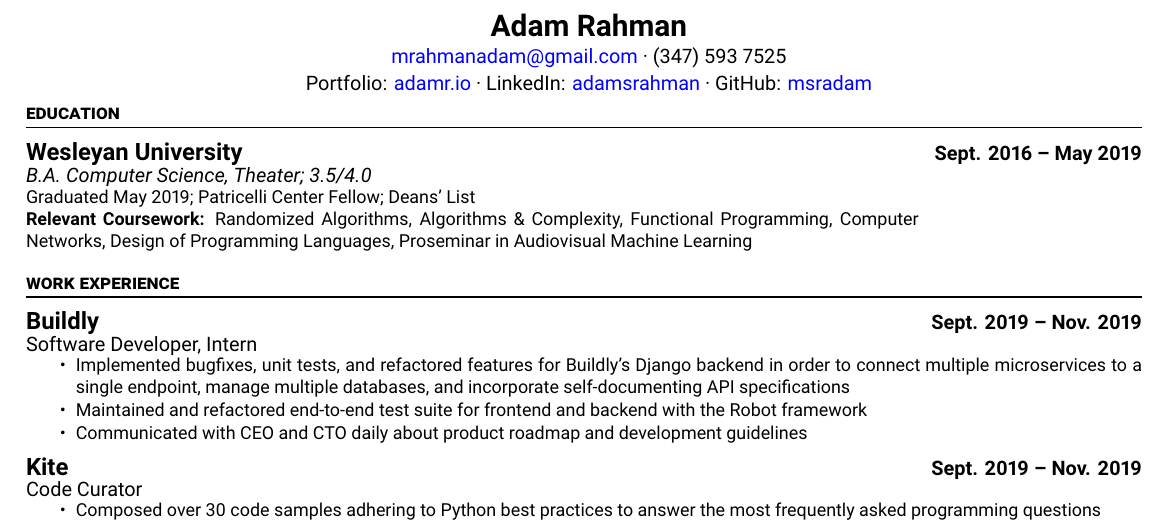
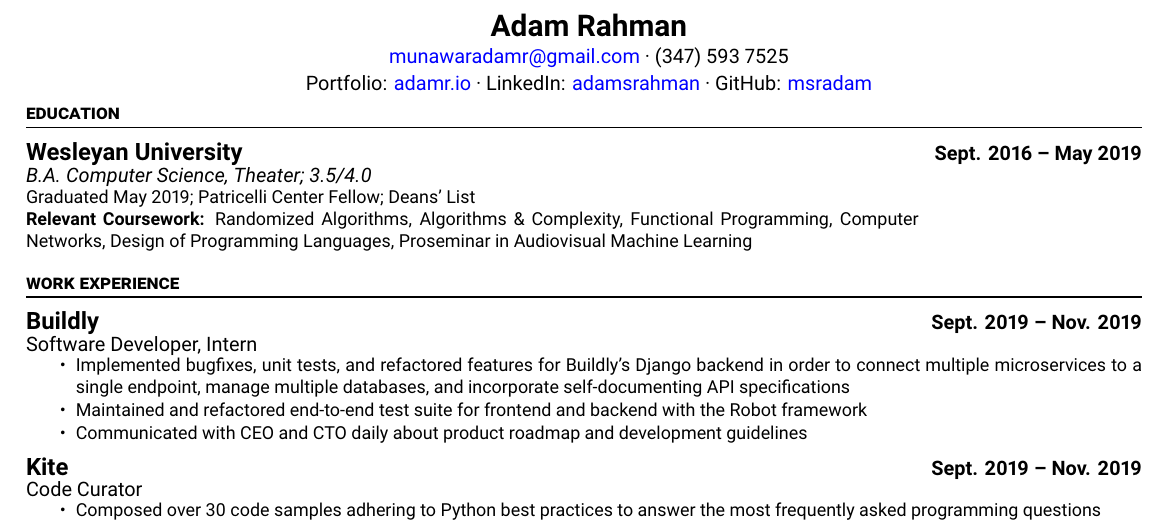
Before and after one commit to msradam/resume-tex, a LaTeX CV (AdamRahman_Resume.tex): part of the page, cut so that both start at the same text. Compiled offline with XeLaTeX.

Commit message:
Update AdamRahman_Resume.tex

```diff
--- a/AdamRahman_Resume.tex
+++ b/AdamRahman_Resume.tex
@@ -51,7 +51,7 @@
         \fontsize{15pt}{15pt}\selectfont\bfseries \theauthor \\
         \fontsize{10pt}{15pt}\selectfont\sf
         \vspace{-0.5mm}
-        \href{mailto:mrahmanadam@gmail.com}{mrahmanadam@gmail.com} · (347) 593 7525 \\
+        \href{mailto:munawaradamr@gmail.com}{munawaradamr@gmail.com} · (347) 593 7525 \\
         \vspace{-0.5mm}
         Portfolio: \href{http://adamr.io}{adamr.io} ·
         LinkedIn: \href{https://www.linkedin.com/in/adamsrahman/}{adamsrahman} ·
```
